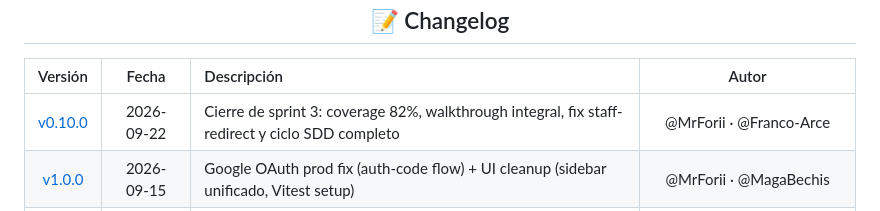
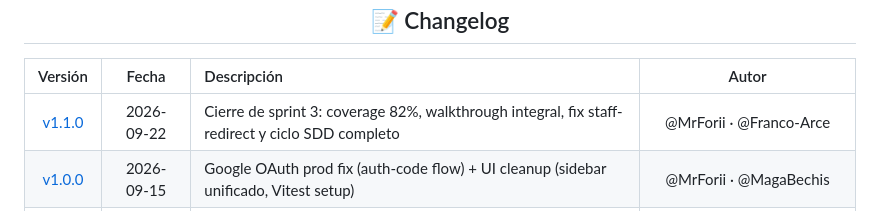
Before and after one commit to Winnie-The-POO-ARGBroker/Winnie-The-Gym, a Markdown page: README.md, the part around the change. Drawn GitHub-style.

Commit message:
docs: fix semver, endpoint and command names in changelog

```diff
--- a/README.md
+++ b/README.md
@@ -481,7 +481,7 @@ Una Historia de Usuario se considera **Terminada** cuando cumple:
 
 | Versión | Fecha | Descripción | Autor |
 |:---:|:---:|:---|:---:|
-| [v0.10.0](https://github.com/Winnie-The-POO-ARGBroker/Winnie-The-Gym/wiki/CHANGELOG#v0100---2026-09-22) | 2026-09-22 | Cierre de sprint 3: coverage 82%, walkthrough integral, fix staff-redirect y ciclo SDD completo | @MrForii · @Franco-Arce |
+| [v1.1.0](https://github.com/Winnie-The-POO-ARGBroker/Winnie-The-Gym/wiki/CHANGELOG#v110---2026-09-22) | 2026-09-22 | Cierre de sprint 3: coverage 82%, walkthrough integral, fix staff-redirect y ciclo SDD completo | @MrForii · @Franco-Arce |
 | [v1.0.0](https://github.com/Winnie-The-POO-ARGBroker/Winnie-The-Gym/wiki/CHANGELOG#100--2026-09-15) | 2026-09-15 | Google OAuth prod fix (auth-code flow) + UI cleanup (sidebar unificado, Vitest setup) | @MrForii · @MagaBechis |
 | [v0.12.0](https://github.com/Winnie-The-POO-ARGBroker/Winnie-The-Gym/wiki/CHANGELOG#0120--2026-09-11) | 2026-09-11 | Deploy productivo — Render + Vercel + Supabase + Upstash + Atlas + 10 hotfixes de TLS/config | @Franco-Arce |
 | [v0.11.0](https://github.com/Winnie-The-POO-ARGBroker/Winnie-The-Gym/wiki/CHANGELOG#0110--2026-09-11) | 2026-09-11 | MER + auditoría Mongo + WebSocket aforo real + observabilidad (Locust, Sentry, availability report) | @Franco-Arce |
```
Also changed, not shown: CHANGELOG.md (+3 -3 lines).
